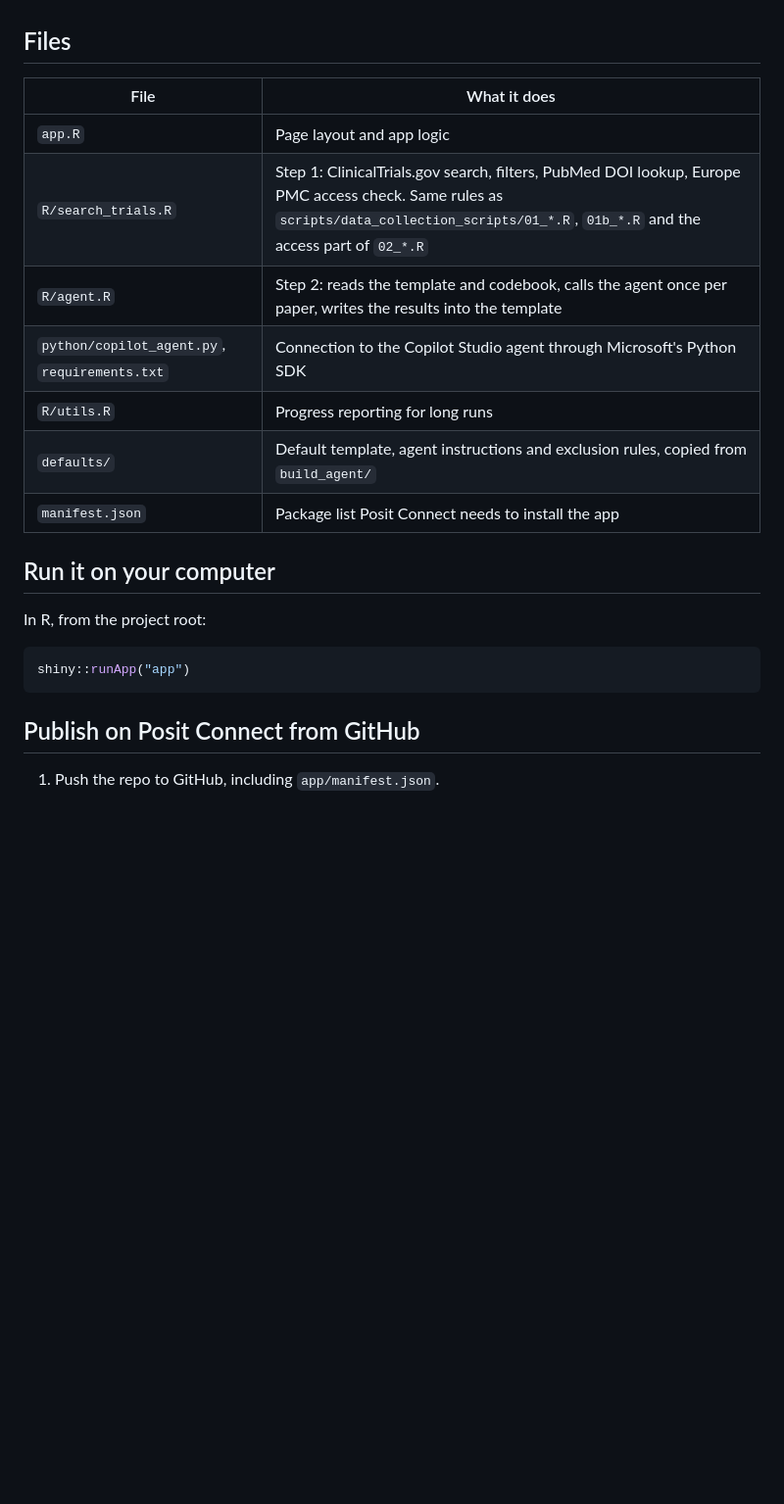
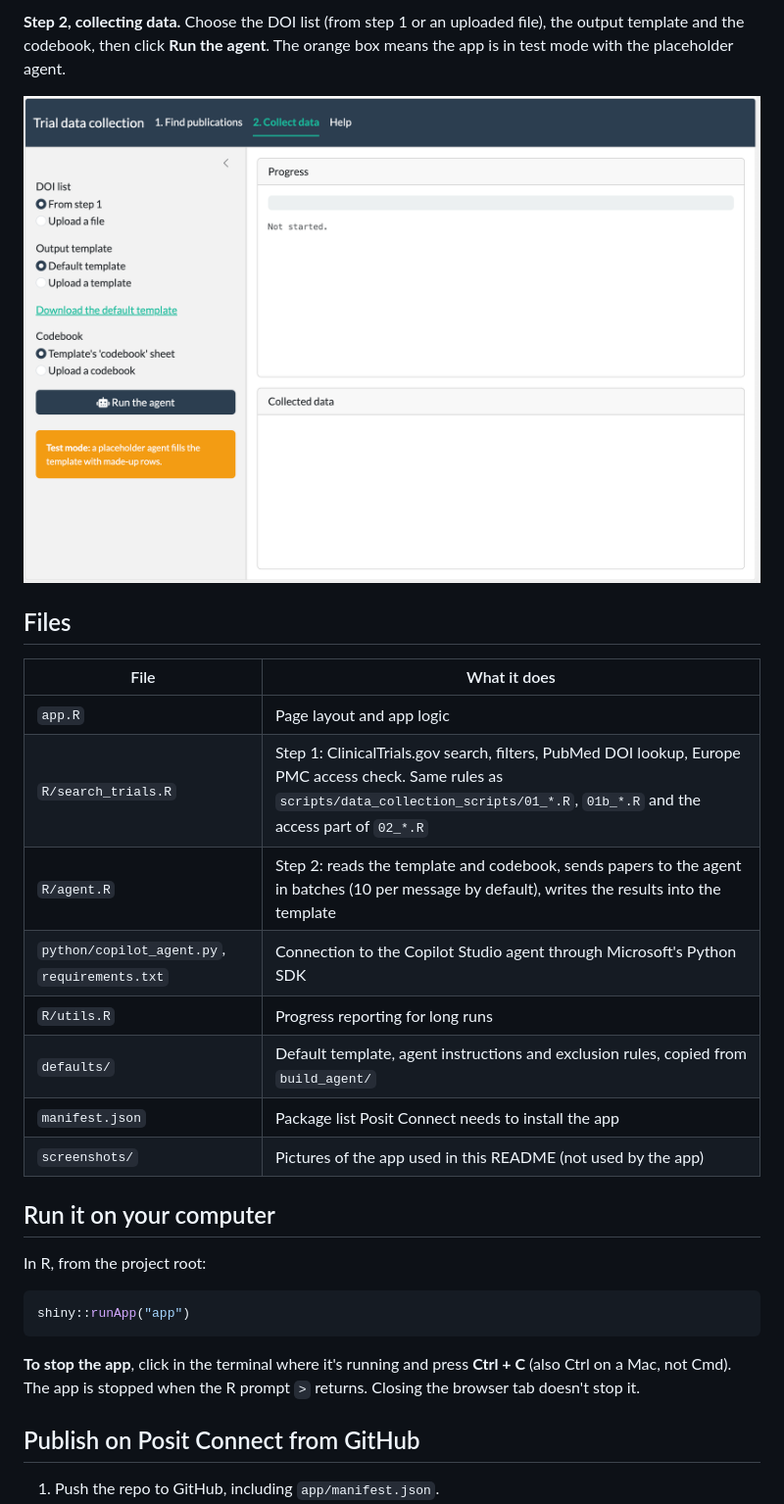
Before and after one commit to Yimiao0/BI_Yimiao_2026Fall_Project, a Markdown page: app/README.md, the part around one of its changes. Shown at 98% size. Drawn GitHub-style; pictures changed too: app/screenshots/step2_beginningUI.png (added); blank space fills up the shorter version.

Commit message:
Nov 5: added demo of Rshiny app to its README.md; small chaged made to R shiny UI

````diff
--- a/app/README.md
+++ b/app/README.md
@@ -10,14 +24,19 @@ The agent is currently a **placeholder** (test mode) that returns made-up rows,
+**Step 2, collecting data.** Choose the DOI list (from step 1 or an uploaded file), the output template and the codebook, then click **Run the agent**. The orange box means the app is in test mode with the placeholder agent.
+
+![Step 2 before running the agent](screenshots/step2_beginningUI.png)
+
 ## Files
 
 | File | What it does |
 |---|---|
 | `app.R` | Page layout and app logic |
 | `R/search_trials.R` | Step 1: ClinicalTrials.gov search, filters, PubMed DOI lookup, Europe PMC access check. Same rules as `scripts/data_collection_scripts/01_*.R`, `01b_*.R` and the access part of `02_*.R` |
-| `R/agent.R` | Step 2: reads the template and codebook, calls the agent once per paper, writes the results into the template |
+| `R/agent.R` | Step 2: reads the template and codebook, sends papers to the agent in batches (10 per message by default), writes the results into the template |
 | `python/copilot_agent.py`, `requirements.txt` | Connection to the Copilot Studio agent through Microsoft's Python SDK |
 | `R/utils.R` | Progress reporting for long runs |
 | `defaults/` | Default template, agent instructions and exclusion rules, copied from `build_agent/` |
 | `manifest.json` | Package list Posit Connect needs to install the app |
+| `screenshots/` | Pictures of the app used in this README (not used by the app) |
 
 ## Run it on your computer
 
@@ -26,6 +45,8 @@ In R, from the project root:
 ```r
 shiny::runApp("app")
 ```
+
+**To stop the app**, click in the terminal where it's running and press **Ctrl + C** (also Ctrl on a Mac, not Cmd). The app is stopped when the R prompt `>` returns. Closing the browser tab doesn't stop it.
 
 ## Publish on Posit Connect from GitHub
 
````
Also changed, not shown: other parts of app/README.md (+20 -6 lines), app/screenshots/step1_InProgress.png (added), app/screenshots/step1_beginningUI.png (added), app/screenshots/step1_results.png (added), 5 other files.
